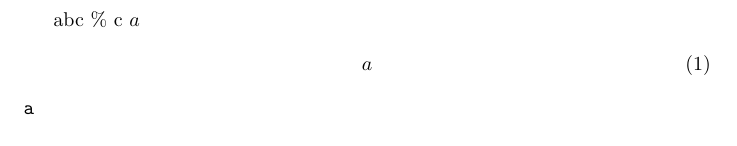
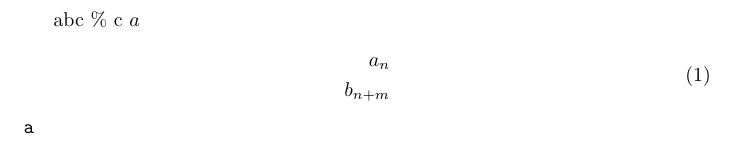
Before and after one commit to tamuratak/latex-utensils, a LaTeX document (t.tex): part of the page, cut so that both start at the same text. Compiled offline with pdfLaTeX.

```diff
--- a/t.tex
+++ b/t.tex
@@ -5,7 +5,8 @@
   abc \% c $a$
   \begin{align}
     \begin{split}
-      a
+      a_n \\
+      b_ {n+m}
     \end{split}
   \end{align}
   \verb|a|
```
Also changed, not shown: 1 other file.
